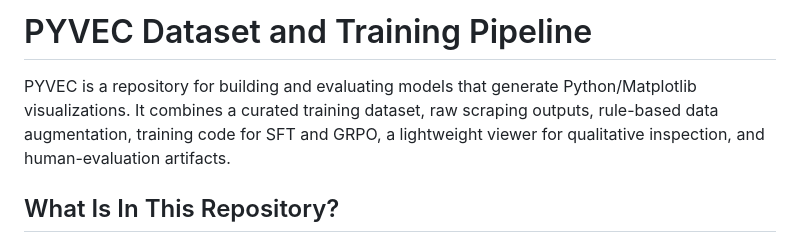
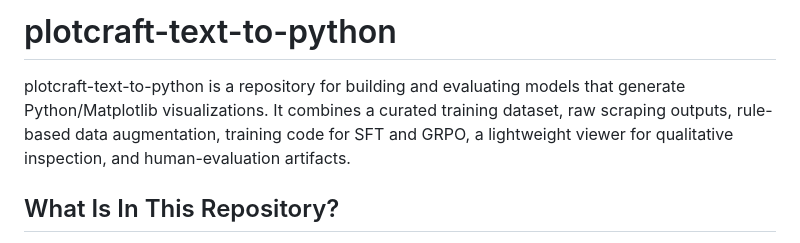
Before and after one commit to Abdullah-Taha9/NLG-VLM-TiKz-to-python, a Markdown page: README.md, the part around the change. GitHub-like rendering.

```diff
--- a/README.md
+++ b/README.md
@@ -1,6 +1,6 @@
-# PYVEC Dataset and Training Pipeline
+# plotcraft-text-to-python
 
-PYVEC is a repository for building and evaluating models that generate Python/Matplotlib visualizations. It combines a curated training dataset, raw scraping outputs, rule-based data augmentation, training code for SFT and GRPO, a lightweight viewer for qualitative inspection, and human-evaluation artifacts.
+plotcraft-text-to-python is a repository for building and evaluating models that generate Python/Matplotlib visualizations. It combines a curated training dataset, raw scraping outputs, rule-based data augmentation, training code for SFT and GRPO, a lightweight viewer for qualitative inspection, and human-evaluation artifacts.
 
 
 ## What Is In This Repository?
```
